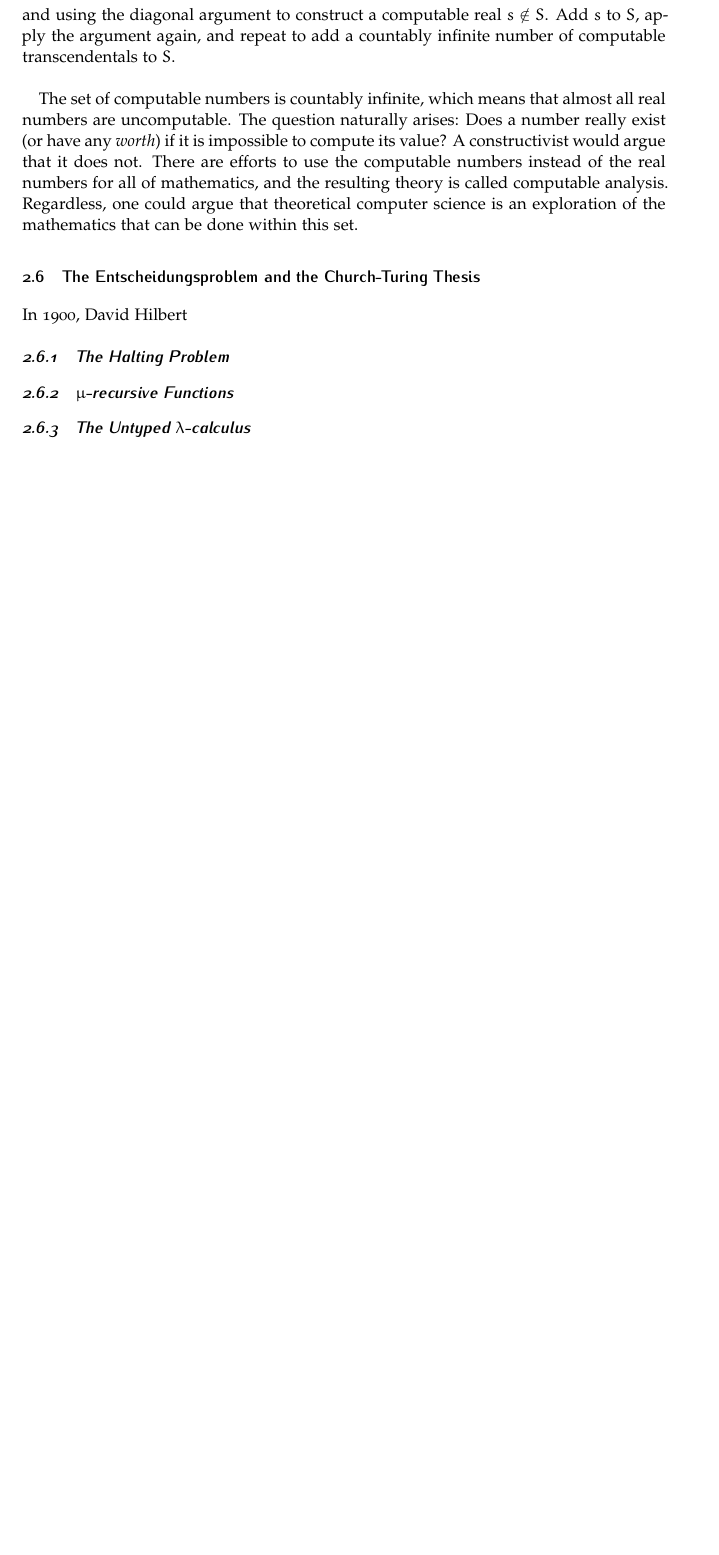
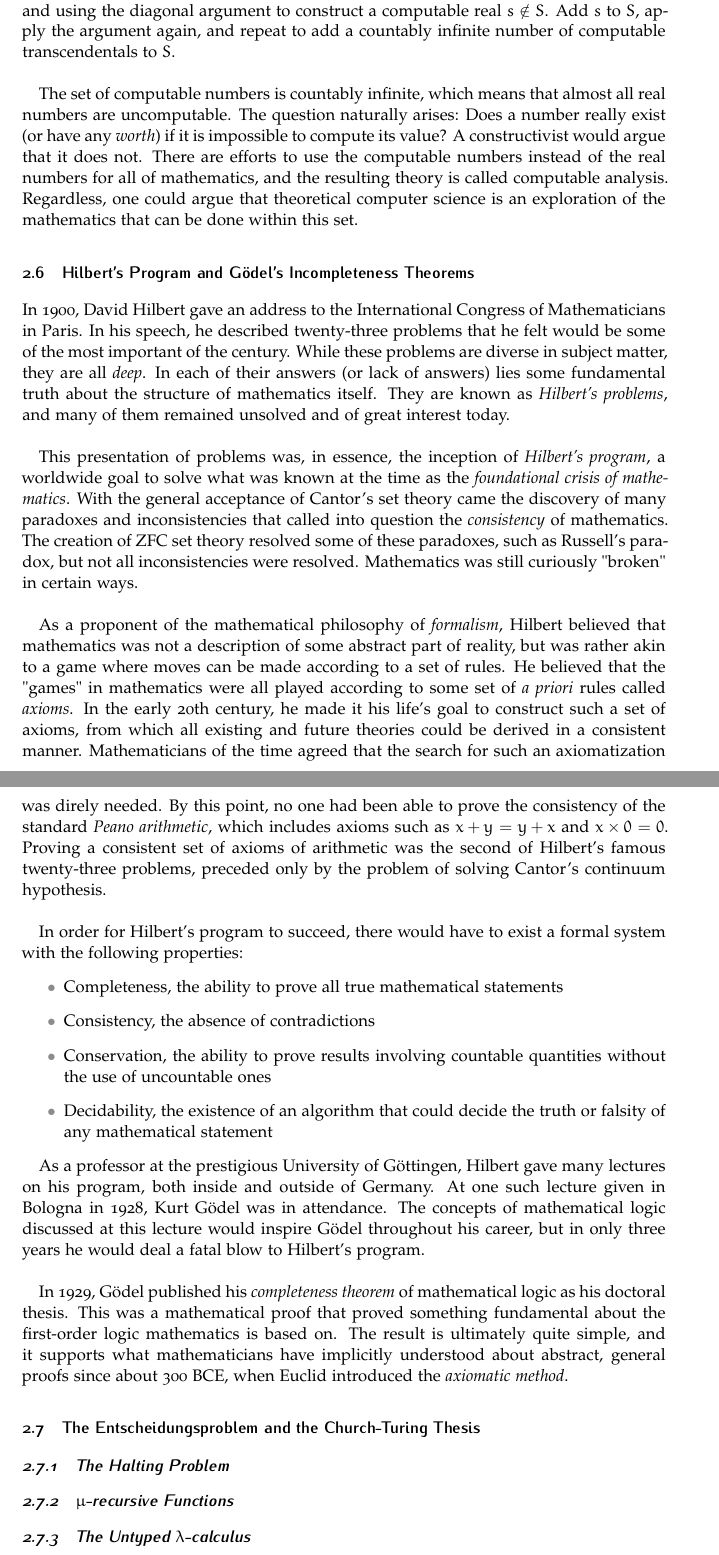
Before and after one commit to tkmonson/intuition-for-computation, a LaTeX document (swe-guide.tex): part of page 36 of 75 before the commit and two parts of pages 36 and 37 of 76 after it, the two joined at a grey line, cut so that both start at the same text, the shorter picture padded with empty space. Compiled offline with pdfLaTeX.

Commit message:
Worked on Hilbert's program and early Godel

```diff
--- a/swe-guide.tex
+++ b/swe-guide.tex
@@ -1039,9 +1041,39 @@ The set of computable numbers is countably infinite, which means that almost all
 
 %----------------------------------------
 
+\subsection{Hilbert's Program and G\"odel's Incompleteness Theorems}
+
+In 1900, David Hilbert gave an address to the International Congress of Mathematicians in Paris. In his speech, he described twenty-three problems that he felt would be some of the most important of the century. While these problems are diverse in subject matter, they are all \textit{deep}. In each of their answers (or lack of answers) lies some fundamental truth about the structure of mathematics itself. They are known as \textit{Hilbert's problems}, and many of them remained unsolved and of great interest today. \\
+
+This presentation of problems was, in essence, the inception of \textit{Hilbert's program}, a worldwide goal to solve what was known at the time as the \textit{foundational crisis of mathematics}. With the general acceptance of Cantor's set theory came the discovery of many paradoxes and inconsistencies that called into question the \textit{consistency} of mathematics. The creation of ZFC set theory resolved some of these paradoxes, such as Russell's paradox, but not all inconsistencies were resolved. Mathematics was still curiously "broken" in certain ways. \\
+
+As a proponent of the mathematical philosophy of \textit{formalism}, Hilbert believed that mathematics was not a description of some abstract part of reality, but was rather akin to a game where moves can be made according to a set of rules. He believed that the "games" in mathematics were all played according to some set of \textit{a priori} rules called \textit{axioms}. In the early 20th century, he made it his life's goal to construct such a set of axioms, from which all existing and future theories could be derived in a consistent manner. Mathematicians of the time agreed that the search for such an axiomatization was direly needed. By this point, no one had been able to prove the consistency of the standard \textit{Peano arithmetic}, which includes axioms such as $x+y=y+x$ and $x\times0=0$. Proving a consistent set of axioms of arithmetic was the second of Hilbert's famous twenty-three problems, preceded only by the problem of solving Cantor's continuum hypothesis. \\
+
+In order for Hilbert's program to succeed, there would have to exist a formal system with the following properties:
+\begin{itemize}
+	\item Completeness, the ability to prove all true mathematical statements
+	\item Consistency, the absence of contradictions
+	\item Conservation, the ability to prove results involving countable quantities without the use of uncountable ones
+	\item Decidability, the existence of an algorithm that could decide the truth or falsity of any mathematical statement
+\end{itemize}
+
+As a professor at the prestigious University of G\"ottingen, Hilbert gave many lectures on his program, both inside and outside of Germany. At one such lecture given in Bologna in 1928, Kurt G\"odel was in attendance. The concepts of mathematical logic discussed at this lecture would inspire G\"odel throughout his career, but in only three years he would deal a fatal blow to Hilbert's program. \\
+
+In 1929, G\"odel published his \textit{completeness theorem} of mathematical logic as his doctoral thesis. This was a mathematical proof that proved something fundamental about the first-order logic mathematics is based on. The result is ultimately quite simple, and it supports what mathematicians have implicitly understood about abstract, general proofs since about 300 \textsc{BCE}, when Euclid introduced the \textit{axiomatic method}.
+
+% If it's true, it's provable.
+
+% Modern proof theory treats proofs as inductively defined data structures. There is no longer an assumption that axioms are "true" in any sense; this allows for parallel mathematical theories built on alternate sets of axioms
+
+% Verifying a set is recursive by checking that each member can be formed from the axioms (inductively defined)
+
+% Recursion vs counting
+
+%----------------------------------------
+
 \subsection{The Entscheidungsproblem and the Church-Turing Thesis}
 
-In 1900, David Hilbert
+
 
 \subsubsection{The Halting Problem}
 
```
Also changed, not shown: swe-guide.pdf, swe-guide.tex (20 more changed lines), 3 other files.
